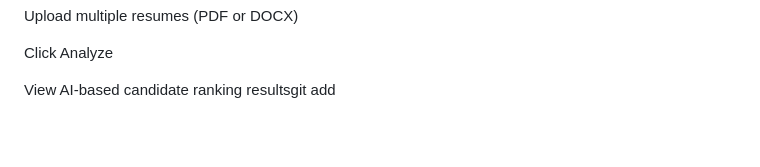
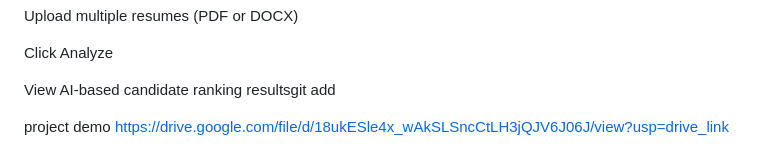
Before and after one commit to mufeedami02-droid/smart-talent-selection, a Markdown page: README.md, the part around the change. Drawn GitHub-style; blank space fills up the shorter version.

```diff
--- a/README.md
+++ b/README.md
@@ -145,3 +145,8 @@ Upload multiple resumes (PDF or DOCX)
 Click Analyze
 
 View AI-based candidate ranking resultsgit add
+
+
+
+project demo
+https://drive.google.com/file/d/18ukESle4x_wAkSLSncCtLH3jQJV6J06J/view?usp=drive_link
```
